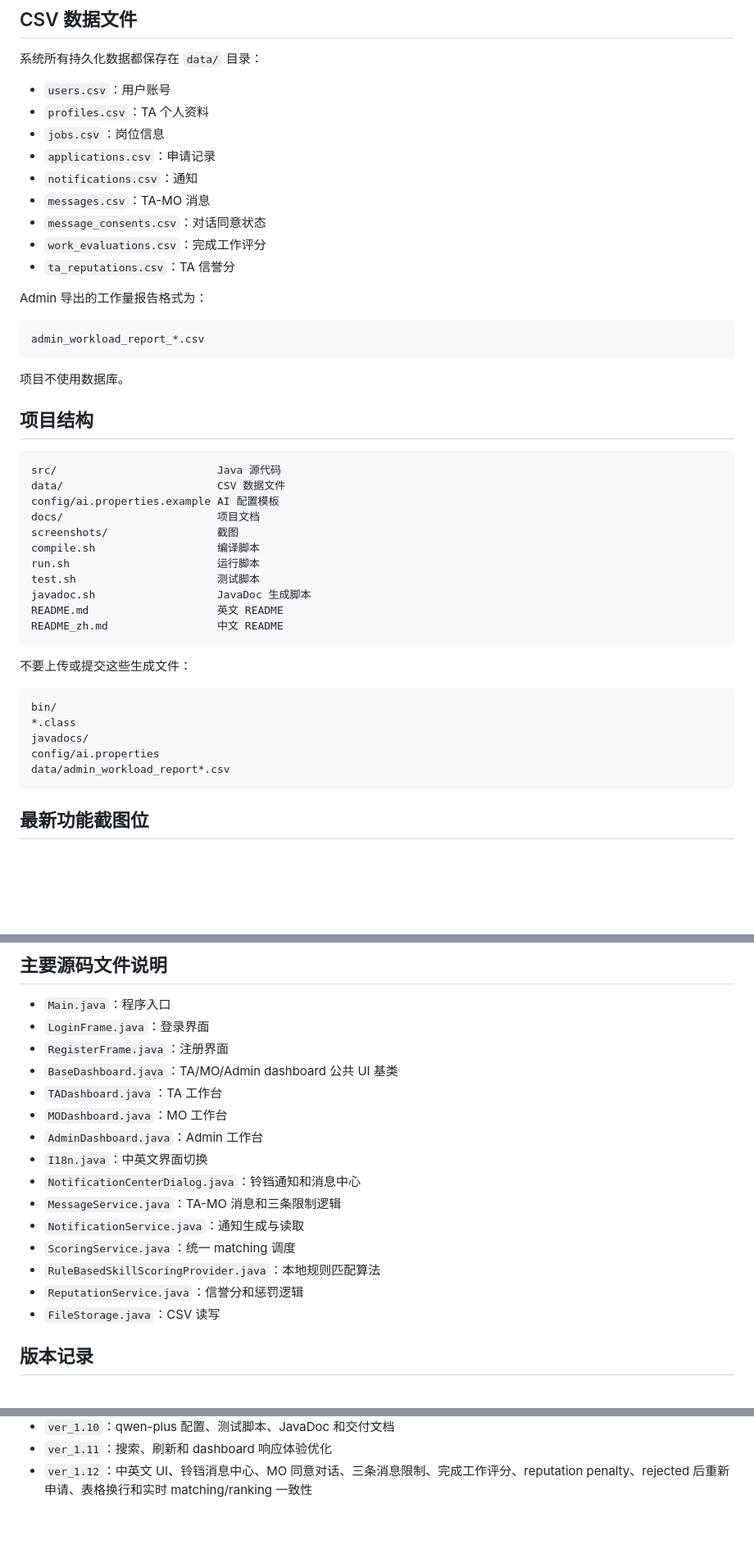
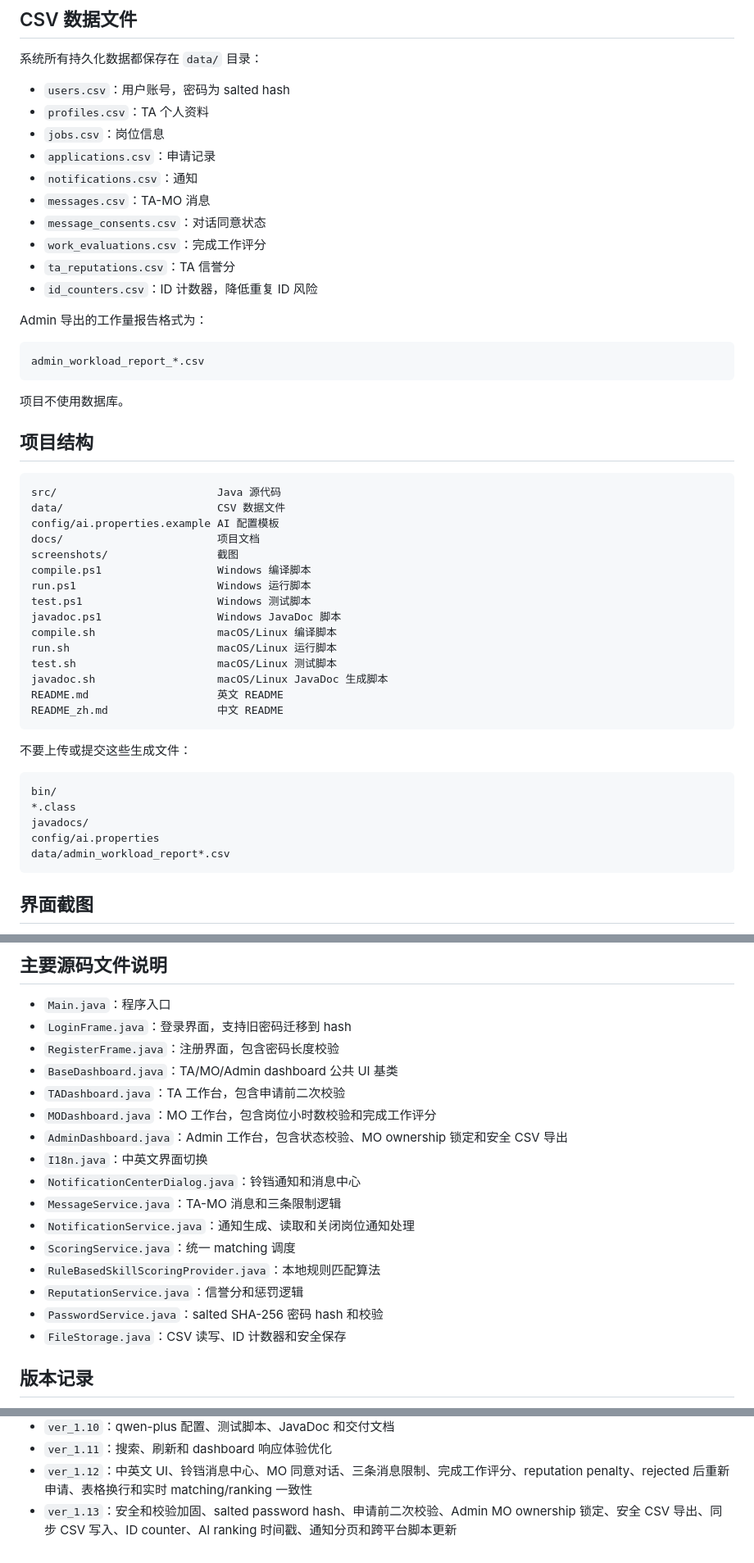
Before and after one commit to Baizhexuan/EBU6304_Group98, a Markdown page: ver_1.0/README_zh.md, 3 parts joined by grey strips. Shown at 82% size. GitHub-like rendering; blank space fills up the shorter version.

````diff
--- a/ver_1.0/README_zh.md
+++ b/ver_1.0/README_zh.md
@@ -317,7 +329,7 @@ export AI_SCORING_MODE=AI
 
 系统所有持久化数据都保存在 `data/` 目录：
 
-- `users.csv`：用户账号
+- `users.csv`：用户账号，密码为 salted hash
 - `profiles.csv`：TA 个人资料
 - `jobs.csv`：岗位信息
 - `applications.csv`：申请记录
@@ -326,6 +338,7 @@ export AI_SCORING_MODE=AI
 - `message_consents.csv`：对话同意状态
 - `work_evaluations.csv`：完成工作评分
 - `ta_reputations.csv`：TA 信誉分
+- `id_counters.csv`：ID 计数器，降低重复 ID 风险
 
 Admin 导出的工作量报告格式为：
 
@@ -343,10 +356,14 @@ data/                        CSV 数据文件
 config/ai.properties.example AI 配置模板
 docs/                        项目文档
 screenshots/                 截图
-compile.sh                   编译脚本
-run.sh                       运行脚本
-test.sh                      测试脚本
-javadoc.sh                   JavaDoc 生成脚本
+compile.ps1                  Windows 编译脚本
+run.ps1                      Windows 运行脚本
+test.ps1                     Windows 测试脚本
+javadoc.ps1                  Windows JavaDoc 脚本
+compile.sh                   macOS/Linux 编译脚本
+run.sh                       macOS/Linux 运行脚本
+test.sh                      macOS/Linux 测试脚本
+javadoc.sh                   macOS/Linux JavaDoc 生成脚本
 README.md                    英文 README
 README_zh.md                 中文 README
 ```
@@ -361,5 +378,5 @@ config/ai.properties
 data/admin_workload_report*.csv
 ```
 
-## 最新功能截图位
+## 界面截图
 
@@ -388,20 +431,21 @@ data/admin_workload_report*.csv
 ## 主要源码文件说明
 
 - `Main.java`：程序入口
-- `LoginFrame.java`：登录界面
-- `RegisterFrame.java`：注册界面
+- `LoginFrame.java`：登录界面，支持旧密码迁移到 hash
+- `RegisterFrame.java`：注册界面，包含密码长度校验
 - `BaseDashboard.java`：TA/MO/Admin dashboard 公共 UI 基类
-- `TADashboard.java`：TA 工作台
-- `MODashboard.java`：MO 工作台
-- `AdminDashboard.java`：Admin 工作台
+- `TADashboard.java`：TA 工作台，包含申请前二次校验
+- `MODashboard.java`：MO 工作台，包含岗位小时数校验和完成工作评分
+- `AdminDashboard.java`：Admin 工作台，包含状态校验、MO ownership 锁定和安全 CSV 导出
 - `I18n.java`：中英文界面切换
 - `NotificationCenterDialog.java`：铃铛通知和消息中心
 - `MessageService.java`：TA-MO 消息和三条限制逻辑
-- `NotificationService.java`：通知生成与读取
+- `NotificationService.java`：通知生成、读取和关闭岗位通知处理
 - `ScoringService.java`：统一 matching 调度
 - `RuleBasedSkillScoringProvider.java`：本地规则匹配算法
 - `ReputationService.java`：信誉分和惩罚逻辑
-- `FileStorage.java`：CSV 读写
+- `PasswordService.java`：salted SHA-256 密码 hash 和校验
+- `FileStorage.java`：CSV 读写、ID 计数器和安全保存
 
 ## 版本记录
 
@@ -418,3 +462,4 @@ data/admin_workload_report*.csv
 - `ver_1.10`：qwen-plus 配置、测试脚本、JavaDoc 和交付文档
 - `ver_1.11`：搜索、刷新和 dashboard 响应体验优化
 - `ver_1.12`：中英文 UI、铃铛消息中心、MO 同意对话、三条消息限制、完成工作评分、reputation penalty、rejected 后重新申请、表格换行和实时 matching/ranking 一致性
+- `ver_1.13`：安全和校验加固、salted password hash、申请前二次校验、Admin MO ownership 锁定、安全 CSV 导出、同步 CSV 写入、ID counter、AI ranking 时间戳、通知分页和跨平台脚本更新
````
Also changed, not shown: other parts of ver_1.0/README_zh.md (+97 -59 lines), ver_1.0/README.md (+68 -51 lines).
